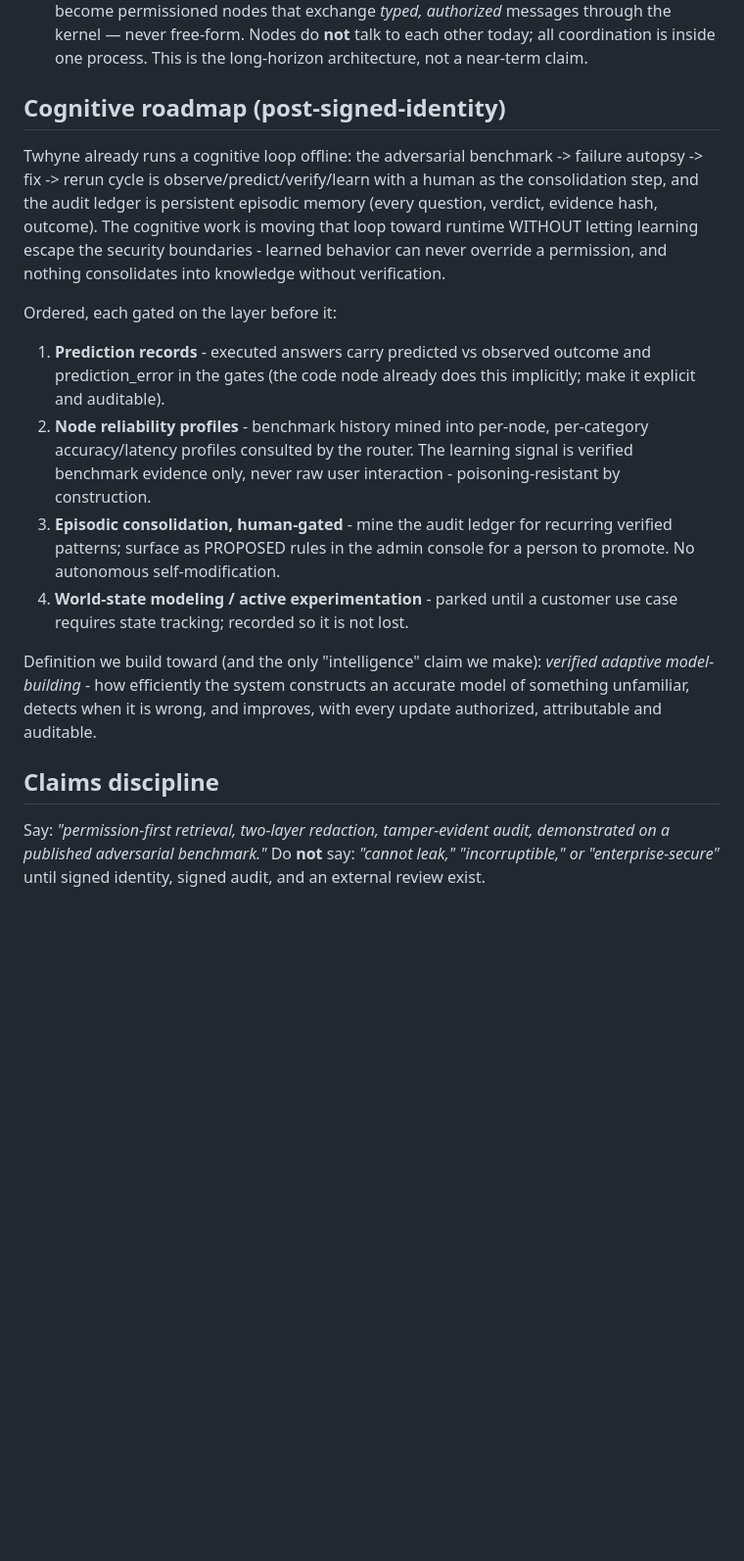
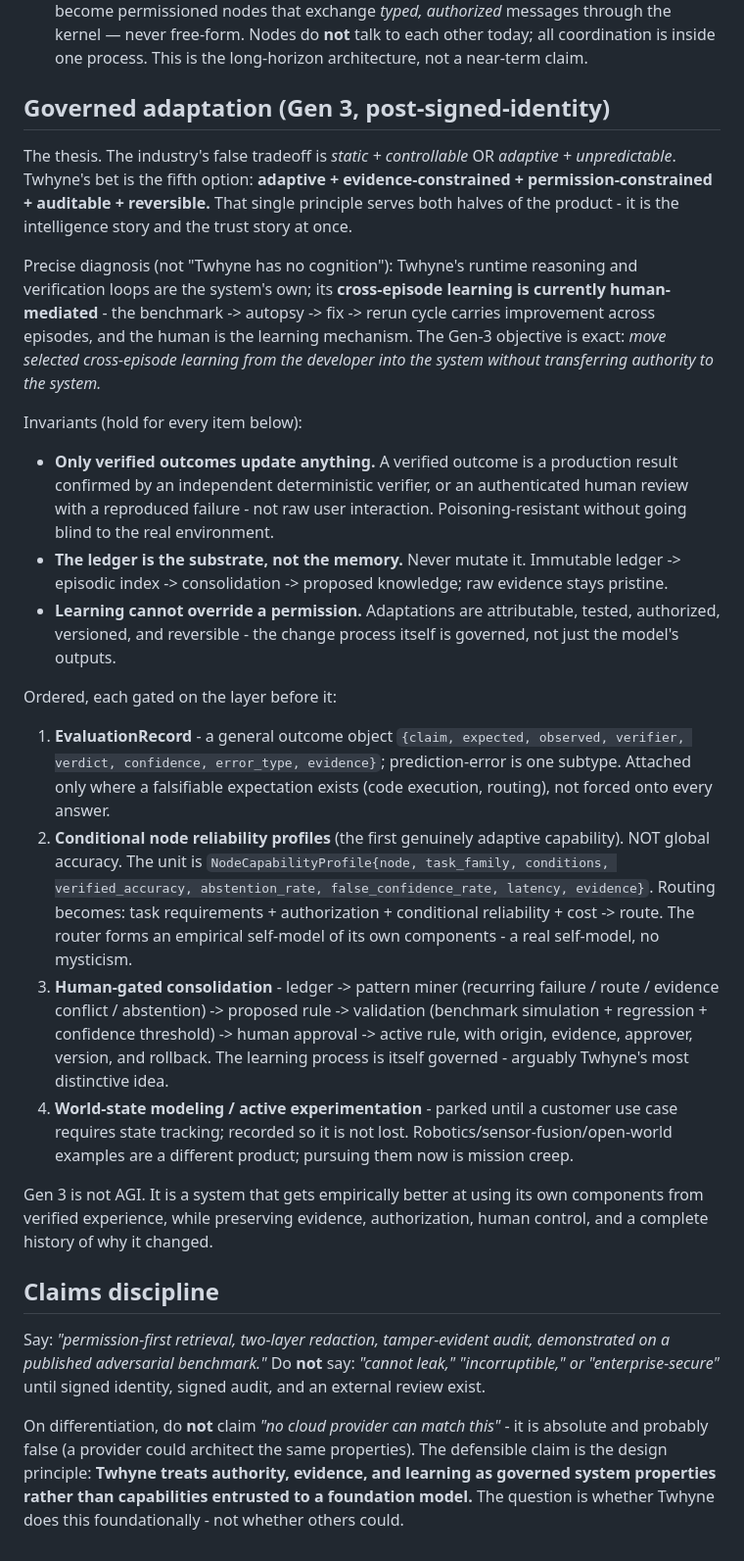
Before and after one commit to Driv-lingo/twhyne-ai, a Markdown page: docs/TRUST_KERNEL.md, the part around the change. Shown at 98% size. Rendered like a GitHub page; blank space fills up the shorter version.

Commit message:
Roadmap: governed adaptation (refined per second-pass critique)
Accepts the sharper reading: cross-episode learning is human-mediated, not
offline cognition; generalize prediction records into EvaluationRecord;
node reliability must be CONDITIONAL (NodeCapabilityProfile), not global;
learning signal is any VERIFIED outcome, not benchmark-only; the ledger is
memory SUBSTRATE, never mutated into memory. Reframes Gen 3 as 'governed
adaptation' - adaptive + evidence/permission-constrained + auditable +
reversible - and retracts the unnecessarily absolute 'no cloud LLM can match
this' in favor of the design-principle claim.

Co-Authored-By: Claude Fable 5 <noreply@anthropic.com>
Claude-Session: https://claude.ai/code/session_01XLL47DKuy6fbamqxse1a11

```diff
--- a/docs/TRUST_KERNEL.md
+++ b/docs/TRUST_KERNEL.md
@@ -55,35 +55,63 @@ identity/role → authorized source set → retrieve only allowed docs/chunks
    today; all coordination is inside one process. This is the long-horizon
    architecture, not a near-term claim.
 
-## Cognitive roadmap (post-signed-identity)
+## Governed adaptation (Gen 3, post-signed-identity)
 
-Twhyne already runs a cognitive loop offline: the adversarial benchmark ->
-failure autopsy -> fix -> rerun cycle is observe/predict/verify/learn with a
-human as the consolidation step, and the audit ledger is persistent episodic
-memory (every question, verdict, evidence hash, outcome). The cognitive work
-is moving that loop toward runtime WITHOUT letting learning escape the
-security boundaries - learned behavior can never override a permission, and
-nothing consolidates into knowledge without verification.
+The thesis. The industry's false tradeoff is *static + controllable* OR
+*adaptive + unpredictable*. Twhyne's bet is the fifth option: **adaptive +
+evidence-constrained + permission-constrained + auditable + reversible.**
+That single principle serves both halves of the product - it is the
+intelligence story and the trust story at once.
+
+Precise diagnosis (not "Twhyne has no cognition"): Twhyne's runtime
+reasoning and verification loops are the system's own; its **cross-episode
+learning is currently human-mediated** - the benchmark -> autopsy -> fix ->
+rerun cycle carries improvement across episodes, and the human is the
+learning mechanism. The Gen-3 objective is exact: *move selected
+cross-episode learning from the developer into the system without
+transferring authority to the system.*
+
+Invariants (hold for every item below):
+- **Only verified outcomes update anything.** A verified outcome is a
+  production result confirmed by an independent deterministic verifier, or
+  an authenticated human review with a reproduced failure - not raw user
+  interaction. Poisoning-resistant without going blind to the real
+  environment.
+- **The ledger is the substrate, not the memory.** Never mutate it.
+  Immutable ledger -> episodic index -> consolidation -> proposed knowledge;
+  raw evidence stays pristine.
+- **Learning cannot override a permission.** Adaptations are attributable,
+  tested, authorized, versioned, and reversible - the change process itself
+  is governed, not just the model's outputs.
 
 Ordered, each gated on the layer before it:
 
-1. **Prediction records** - executed answers carry predicted vs observed
-   outcome and prediction_error in the gates (the code node already does
-   this implicitly; make it explicit and auditable).
-2. **Node reliability profiles** - benchmark history mined into per-node,
-   per-category accuracy/latency profiles consulted by the router. The
-   learning signal is verified benchmark evidence only, never raw user
-   interaction - poisoning-resistant by construction.
-3. **Episodic consolidation, human-gated** - mine the audit ledger for
-   recurring verified patterns; surface as PROPOSED rules in the admin
-   console for a person to promote. No autonomous self-modification.
+1. **EvaluationRecord** - a general outcome object
+   `{claim, expected, observed, verifier, verdict, confidence, error_type,
+   evidence}`; prediction-error is one subtype. Attached only where a
+   falsifiable expectation exists (code execution, routing), not forced
+   onto every answer.
+2. **Conditional node reliability profiles** (the first genuinely adaptive
+   capability). NOT global accuracy. The unit is
+   `NodeCapabilityProfile{node, task_family, conditions, verified_accuracy,
+   abstention_rate, false_confidence_rate, latency, evidence}`. Routing
+   becomes: task requirements + authorization + conditional reliability +
+   cost -> route. The router forms an empirical self-model of its own
+   components - a real self-model, no mysticism.
+3. **Human-gated consolidation** - ledger -> pattern miner (recurring
+   failure / route / evidence conflict / abstention) -> proposed rule ->
+   validation (benchmark simulation + regression + confidence threshold) ->
+   human approval -> active rule, with origin, evidence, approver, version,
+   and rollback. The learning process is itself governed - arguably Twhyne's
+   most distinctive idea.
 4. **World-state modeling / active experimentation** - parked until a
    customer use case requires state tracking; recorded so it is not lost.
+   Robotics/sensor-fusion/open-world examples are a different product;
+   pursuing them now is mission creep.
 
-Definition we build toward (and the only "intelligence" claim we make):
-*verified adaptive model-building* - how efficiently the system constructs
-an accurate model of something unfamiliar, detects when it is wrong, and
-improves, with every update authorized, attributable and auditable.
+Gen 3 is not AGI. It is a system that gets empirically better at using its
+own components from verified experience, while preserving evidence,
+authorization, human control, and a complete history of why it changed.
 
 ## Claims discipline
 
@@ -91,3 +119,10 @@ Say: *"permission-first retrieval, two-layer redaction, tamper-evident audit,
 demonstrated on a published adversarial benchmark."*
 Do **not** say: *"cannot leak," "incorruptible," or "enterprise-secure"* until
 signed identity, signed audit, and an external review exist.
+
+On differentiation, do **not** claim *"no cloud provider can match this"* -
+it is absolute and probably false (a provider could architect the same
+properties). The defensible claim is the design principle: **Twhyne treats
+authority, evidence, and learning as governed system properties rather than
+capabilities entrusted to a foundation model.** The question is whether
+Twhyne does this foundationally - not whether others could.
```
